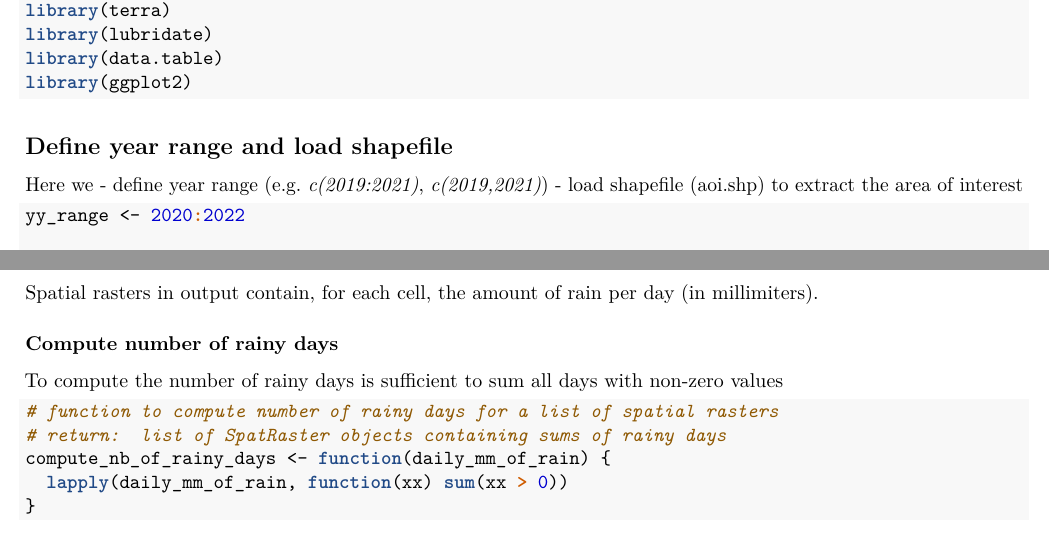
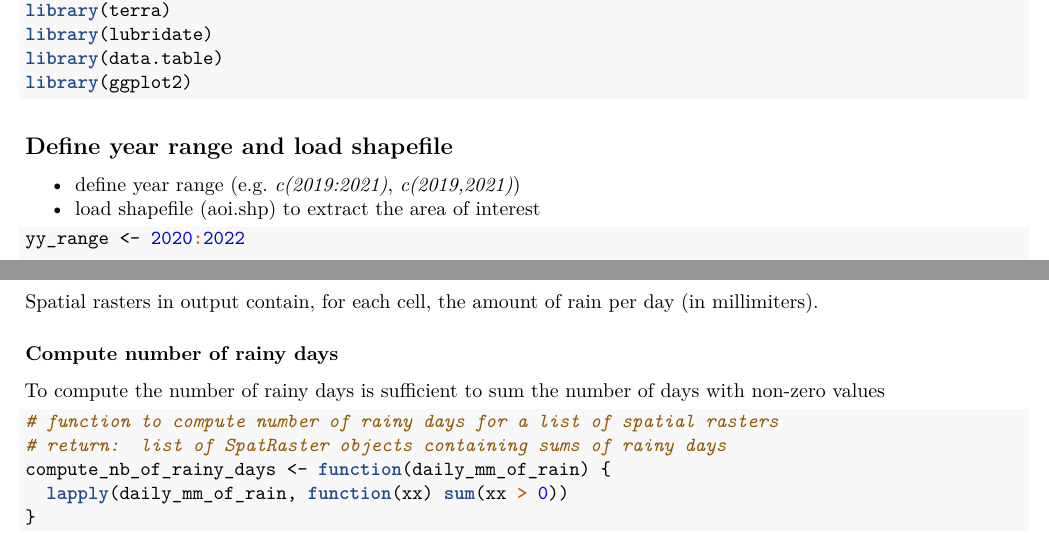
Before and after one commit to enzosetot/chirps_prj, an R Markdown document (report.rmd): two parts of pages 1 and 2 of 4, joined at a grey line, cut so that both start at the same text. The pictures show the output file report.pdf that the author committed with the source.

Commit message:
fixing typos

````diff
--- a/report.rmd
+++ b/report.rmd
@@ -41,7 +41,6 @@ library(ggplot2)
 
 ## Define year range and load shapefile
 
-Here we
 - define year range (e.g. *c(2019:2021)*, *c(2019,2021)*)
 - load shapefile (aoi.shp) to extract the area of interest
 
@@ -108,7 +107,7 @@ Spatial rasters in output contain, for each cell, the amount of rain per day (in
 
 ### Compute number of rainy days
 
-To compute the number of rainy days is sufficient to sum all days with non-zero values
+To compute the number of rainy days is sufficient to sum the number of days with non-zero values
 
 ```{r, eval = FALSE}
 # function to compute number of rainy days for a list of spatial rasters
````
Also changed, not shown: report.pdf.
